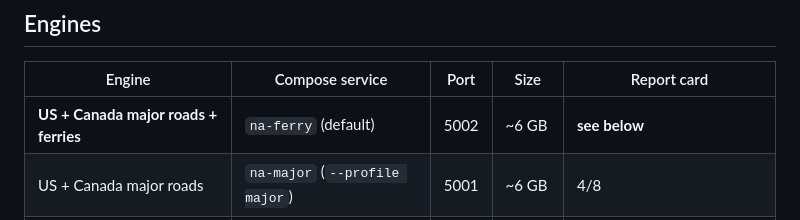
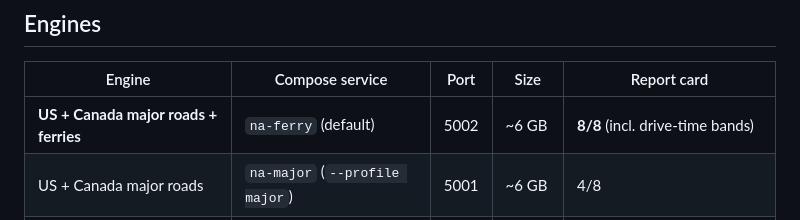
Before and after one commit to mapzimus/my-osrm, a Markdown page: README.md, the part around the change. Rendered like a GitHub page.

Commit message:
README: calibrated ferry engine scores 8/8 incl. drive-time bands
DC->Boston 9.2 h -> 7.8 h, Denver->SLC 9.0 h -> 7.6 h.

Co-Authored-By: Claude Opus 5.5 <noreply@anthropic.com>

```diff
--- a/README.md
+++ b/README.md
@@ -18,7 +18,7 @@ Grand Isle VT → Plattsburgh NY over the Lake Champlain ferry:
 
 | Engine | Compose service | Port | Size | Report card |
 |---|---|---|---|---|
-| **US + Canada major roads + ferries** | `na-ferry` (default) | 5002 | ~6 GB | **see below** |
+| **US + Canada major roads + ferries** | `na-ferry` (default) | 5002 | ~6 GB | **8/8** (incl. drive-time bands) |
 | US + Canada major roads | `na-major` (`--profile major`) | 5001 | ~6 GB | 4/8 |
 | US major roads | `us-major` (`--profile major`) | 5000 | ~5 GB | 2/6 |
 | Full US, every road | `us-full` (`--profile full`) | 5003 | ~75 GB | needs 64+ GB RAM: cloud VM only |
```
